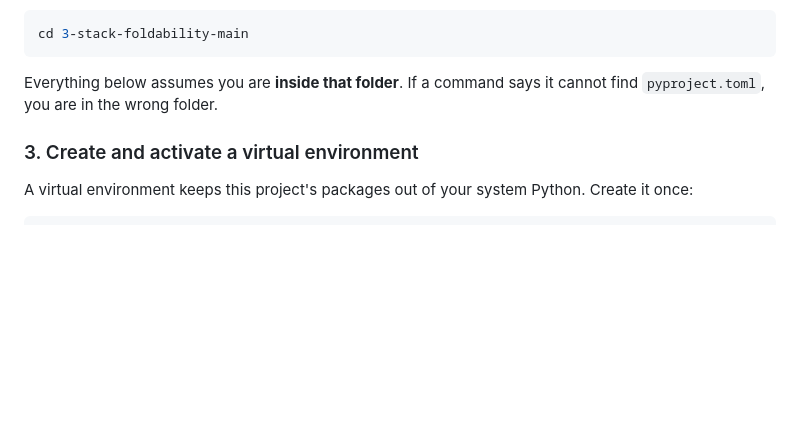
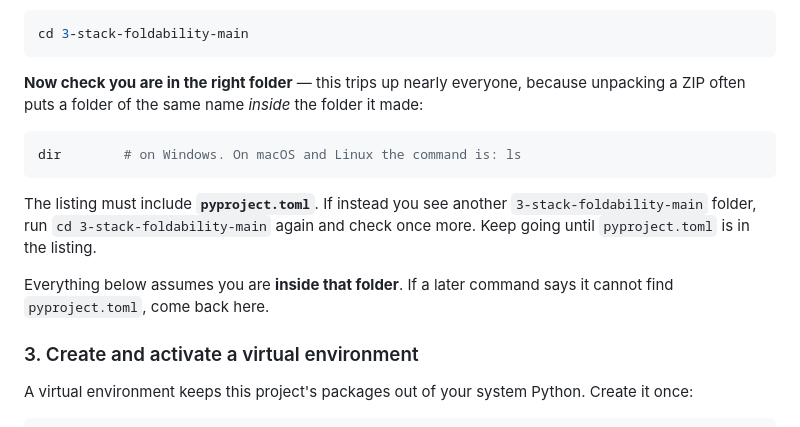
Before and after one commit to curryfarmer/3-stack-foldability, a Markdown page: README.md, the part around the change. Rendered like a GitHub page; blank space fills up the shorter version.

Commit message:
docs: make the ZIP route verify it landed in the right folder
`pip install -e .` installs the current directory, so being one level off produces "neither setup.py
nor pyproject.toml found" -- an error that names a file rather than the actual mistake. The ZIP route
is where this happens, because unpacking commonly nests 3-stack-foldability-main inside a folder of
the same name. The step now ends with a dir/ls whose expected output is stated (pyproject.toml must
be listed) and what to do when it is not.

Co-Authored-By: Claude Opus 4.8 <noreply@anthropic.com>

````diff
--- a/README.md
+++ b/README.md
@@ -67,8 +67,19 @@ button, choose **Download ZIP**, and unpack it. The unpacked folder is called
 cd 3-stack-foldability-main
 ```
 
-Everything below assumes you are **inside that folder**. If a command says it cannot find
-`pyproject.toml`, you are in the wrong folder.
+**Now check you are in the right folder** — this trips up nearly everyone, because unpacking a ZIP
+often puts a folder of the same name *inside* the folder it made:
+
+```bash
+dir        # on Windows. On macOS and Linux the command is: ls
+```
+
+The listing must include **`pyproject.toml`**. If instead you see another `3-stack-foldability-main`
+folder, run `cd 3-stack-foldability-main` again and check once more. Keep going until
+`pyproject.toml` is in the listing.
+
+Everything below assumes you are **inside that folder**. If a later command says it cannot find
+`pyproject.toml`, come back here.
 
 ### 3. Create and activate a virtual environment
 
````
